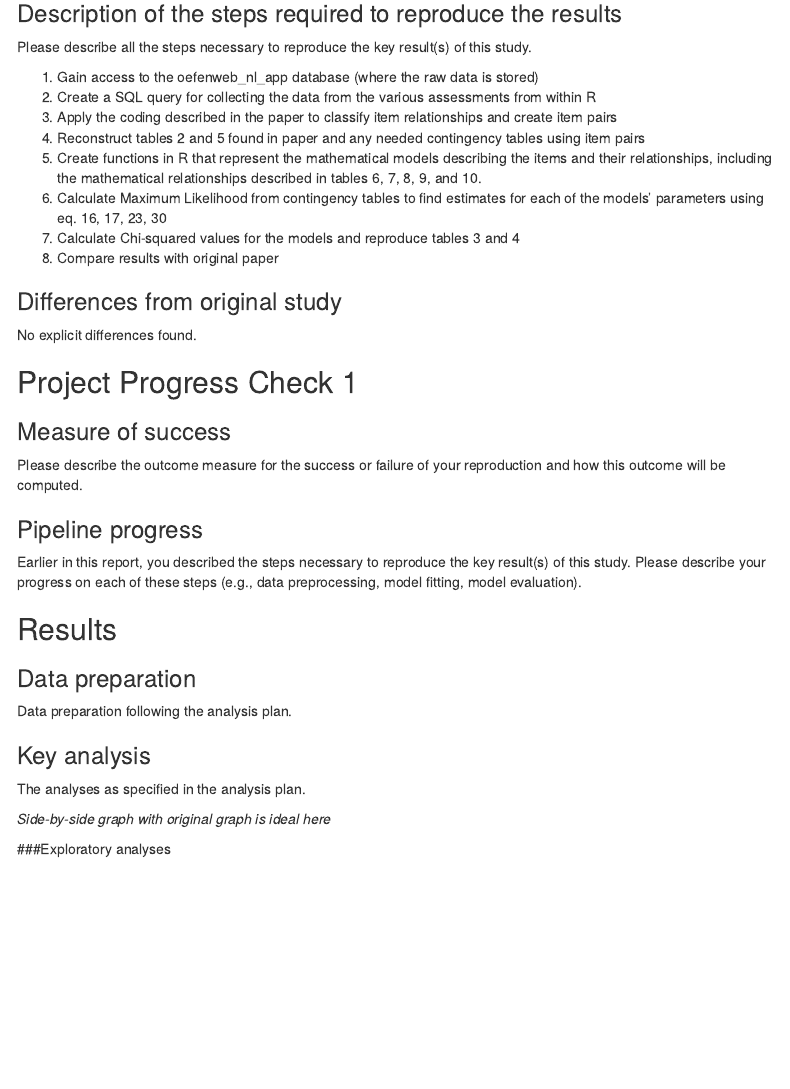
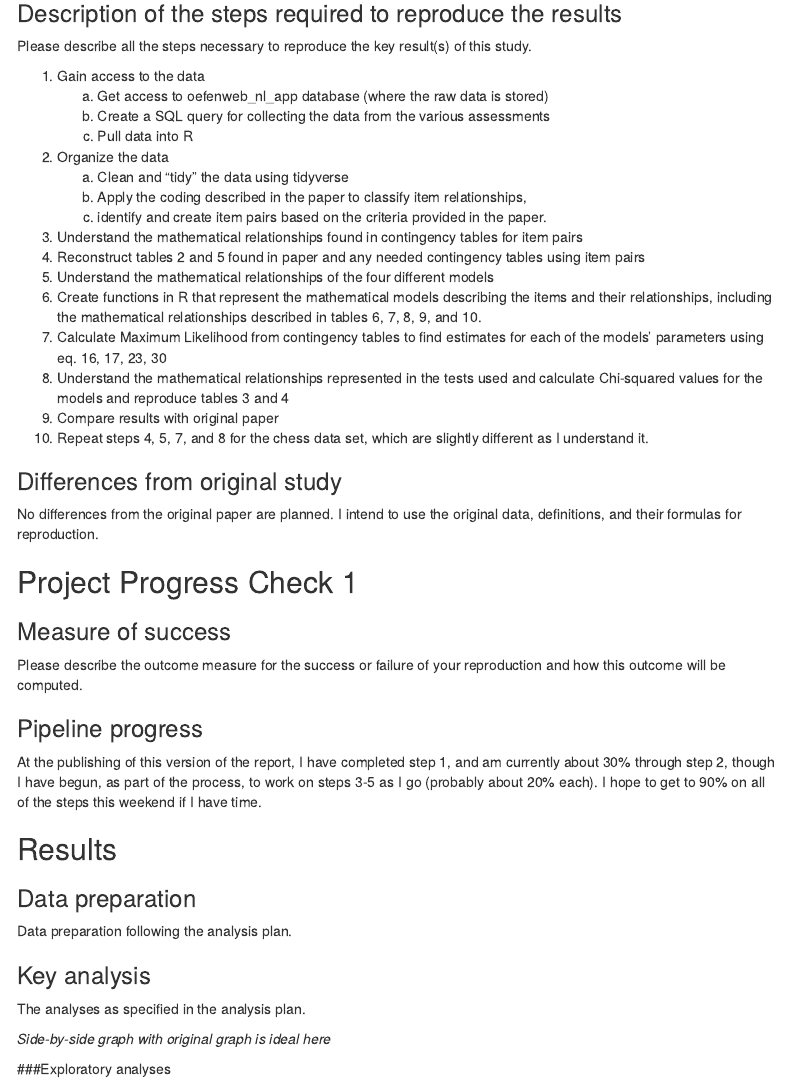
Before and after one commit to psych251/coomans2016, an R Markdown document (writeup/Reproducibility Report Coomans 2017.Rmd): the page in a window 1100 px wide, from 1270 px down before the commit and from 1260 px down after it, so that both start at the same text. Rendered offline with R 4.5, knitr and Pandoc, with nearby package versions; menus at the side of the page are left out.

Commit message:
updated progress in writeup

```diff
--- a/writeup/Reproducibility Report Coomans 2017.Rmd
+++ b/writeup/Reproducibility Report Coomans 2017.Rmd
@@ -39,19 +40,27 @@ Original paper (as hosted in your repo): https://github.com/psych251/coomans2016
 
 Please describe all the steps necessary to reproduce the key result(s) of this study.
 
-1. Gain access to the oefenweb_nl_app database (where the raw data is stored)
-2. Create a SQL query for collecting the data from the various assessments from within R
-3. Apply the coding described in the paper to classify item relationships and create item pairs
+1. Gain access to the data
+    a. Get access to oefenweb_nl_app database (where the raw data is stored)
+    b. Create a SQL query for collecting the data from the various assessments
+    c. Pull data into R
+2. Organize the data
+    a. Clean and "tidy" the data using tidyverse
+    b. Apply the coding described in the paper to classify item relationships,
+    c. identify and create item pairs based on the criteria provided in the paper.
+3. Understand the mathematical relationships found in contingency tables for item pairs
 4. Reconstruct tables 2 and 5 found in paper and any needed contingency tables using item pairs
-5. Create functions in R that represent the mathematical models describing the items and their relationships, including the mathematical relationships described in tables 6, 7, 8, 9, and 10.
+5. Understand the mathematical relationships of the four different models
+6. Create functions in R that represent the mathematical models describing the items and their relationships, including the mathematical relationships described in tables 6, 7, 8, 9, and 10.
 6. Calculate Maximum Likelihood from contingency tables to find estimates for each of the models' parameters using eq. 16, 17, 23, 30
-7. Calculate Chi-squared values for the models and reproduce tables 3 and 4
+7. Understand the mathematical relationships represented in the tests used and calculate Chi-squared values for the models and reproduce tables 3 and 4
 8. Compare results with original paper
+9. Repeat steps 4, 5, 7, and 8 for the chess data set, which are slightly different as I understand it.
 
 
 ### Differences from original study
 
-No explicit differences found.
+No differences from the original paper are planned. I intend to use the original data, definitions, and their formulas for reproduction.
 
 ## Project Progress Check 1
 
@@ -62,8 +71,7 @@ Please describe the outcome measure for the success or failure of your reproduct
 
 ### Pipeline progress
 
-Earlier in this report, you described the steps necessary to reproduce the key result(s) of this study. Please describe your progress on each of these steps (e.g., data preprocessing, model fitting, model evaluation).
-
+At the publishing of this version of the report, I have completed step 1, and am currently about 30% through step 2, though I have begun, as part of the process, to work on steps 3-5 as I go (probably about 20% each). I hope to get to 90% on all of the steps this weekend if I have time.
 
 ## Results
 
```
Also changed, not shown: writeup/Reproducibility-Report-Coomans-2017.html (added), writeup/Reproducibility Report Coomans 2017.Rmd (3 more changed lines), 2 other files.
